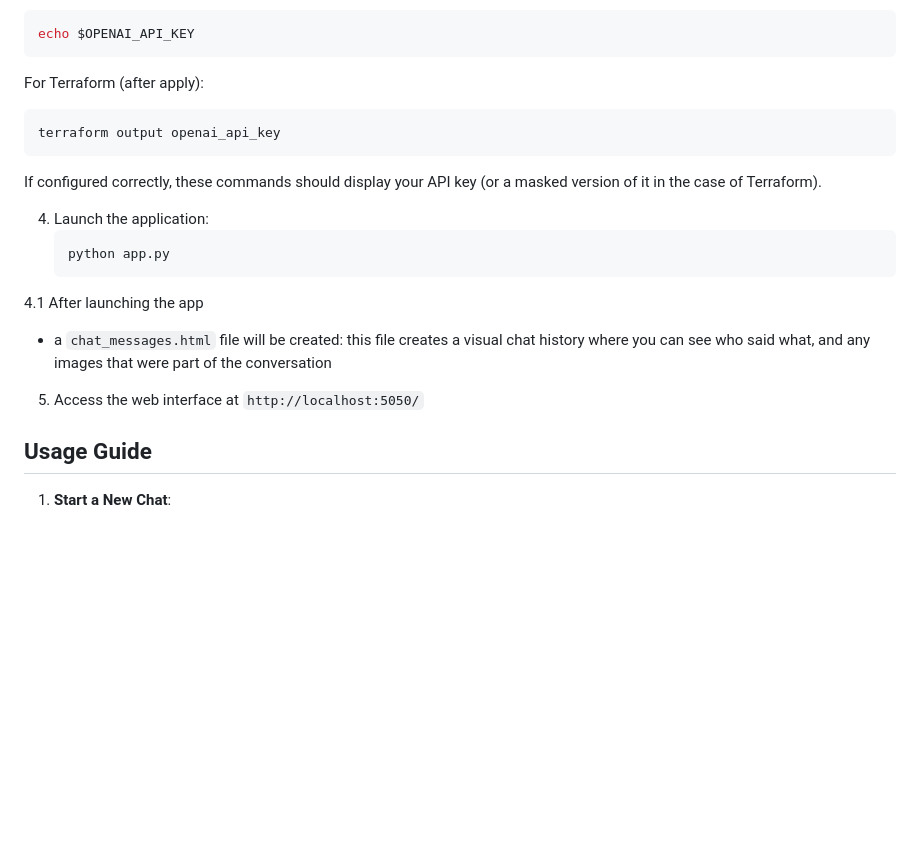
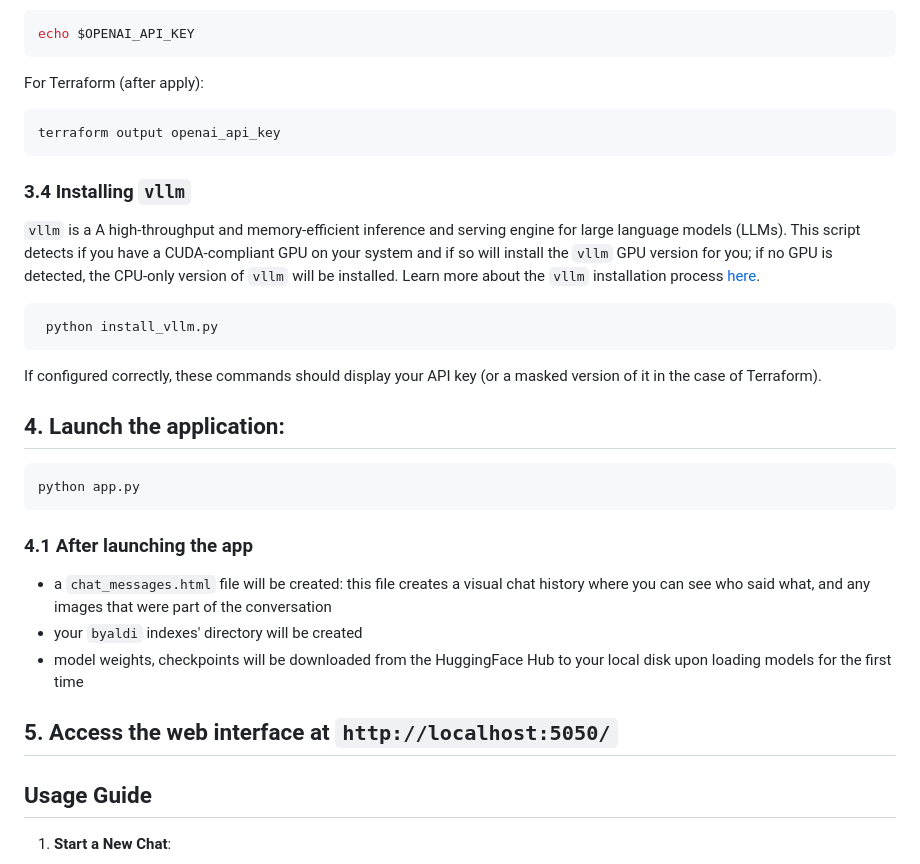
Before and after one commit to andreaparker/VV-PDFRAG, a Markdown page: README.md, the part around the change. GitHub-like rendering; blank space fills up the shorter version.

Commit message:
Update README.md
update readme at  vllm.py info

````diff
--- a/README.md
+++ b/README.md
@@ -107,19 +107,29 @@ For Terraform (after apply):
 terraform output openai_api_key
 ```
 
+### 3.4 Installing `vllm`
+`vllm` is a A high-throughput and memory-efficient inference and serving engine for large language models (LLMs). This script detects if you have a CUDA-compliant GPU on your system and if so will install the `vllm` GPU version for you; if no GPU is detected, the CPU-only version of `vllm` will be installed. Learn more about the `vllm` installation process [here](https://docs.vllm.ai/en/stable/getting_started/installation.html).
+
+  ```bash
+   python install_vllm.py
+   ```
+
+
 If configured correctly, these commands should display your API key (or a masked version of it in the case of Terraform).
 
-4. Launch the application:
+## 4. Launch the application:
    ```bash
    python app.py
    ```
 
-4.1 After launching the app
+### 4.1 After launching the app
 
 - a `chat_messages.html` file will be created: this file creates a visual chat history where you can see who said what, and any images that were part of the conversation
+- your `byaldi` indexes' directory will be created
+- model weights, checkpoints will be downloaded from the HuggingFace Hub to your local disk upon loading models for the first time
 
 
-5. Access the web interface at `http://localhost:5050/`
+## 5. Access the web interface at `http://localhost:5050/`
 
 ## Usage Guide
 
````
